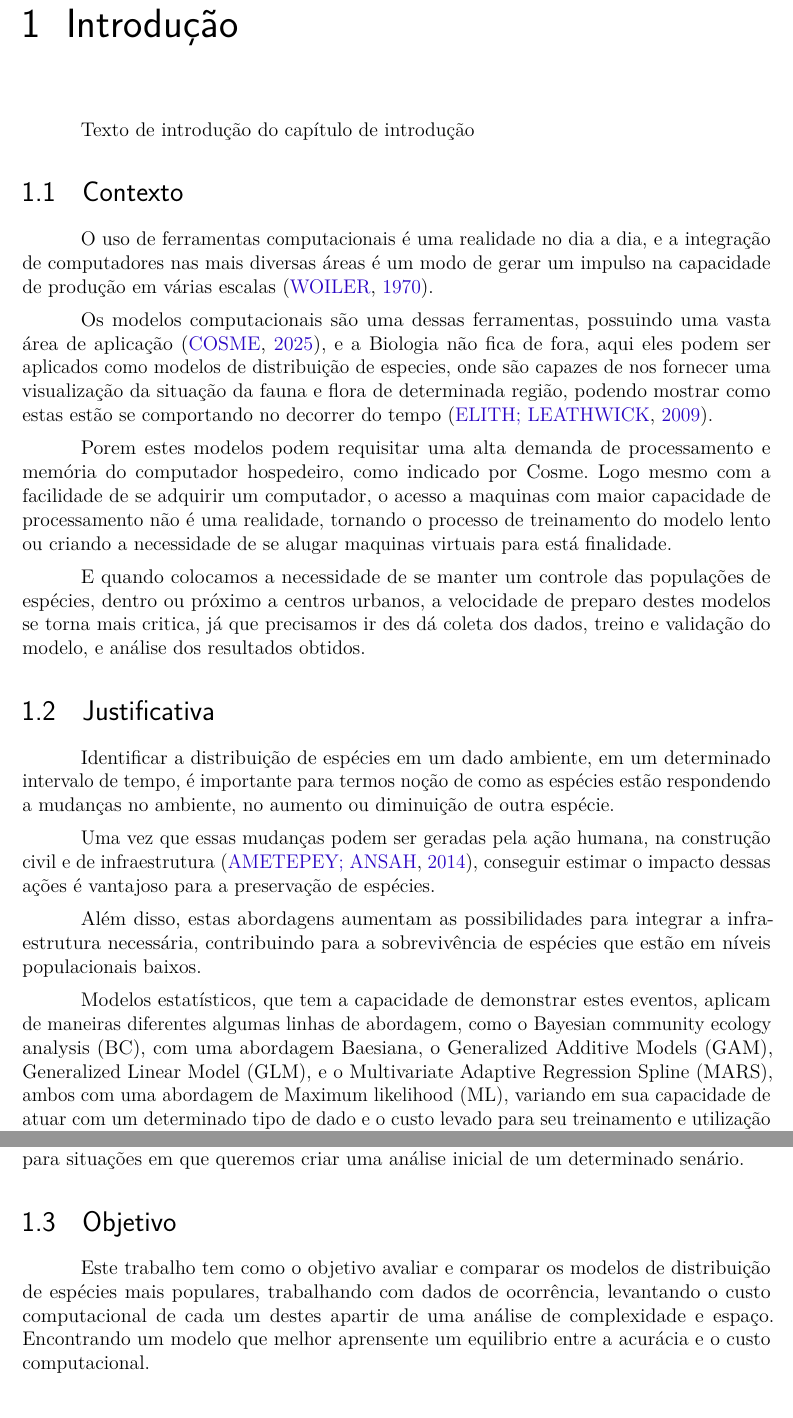
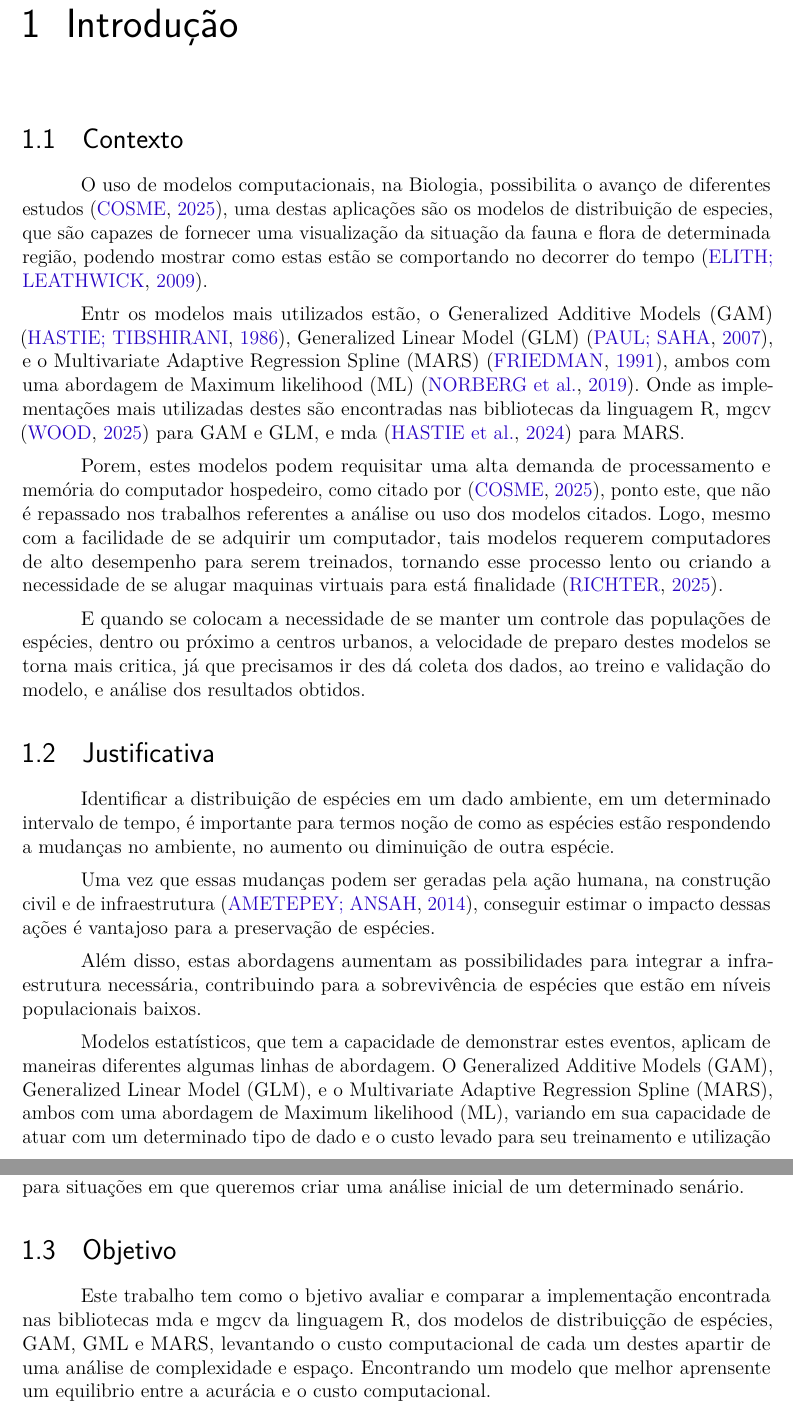
Before and after one commit to LucasMGuima/TCC, a LaTeX thesis (Texto/main.tex, which reads Texto/bibliografia.bib): two parts of pages 12 and 13 of 21 before the commit and two parts of pages 12 and 13 of 22 after it, joined at a grey line, cut so that both start at the same text. Compiled offline with pdfLaTeX.

```diff
--- a/Texto/bibliografia.bib
+++ b/Texto/bibliografia.bib
@@ -164,3 +170,8 @@
    keywords = "presence-only",
    abstract = "Species distribution models (SDMs) are numerical tools that combine observations of species occurrence or abundance with environmental estimates. They are used to gain ecological and evolutionary insights and to predict distributions across landscapes, sometimes requiring extrapolation in space and time. SDMs are now widely used across terrestrial, freshwater, and marine realms. Differences in methods between disciplines reflect both differences in species mobility and in “established use.” Model realism and robustness is influenced by selection of relevant predictors and modeling method, consideration of scale, how the interplay between environmental and geographic factors is handled, and the extent of extrapolation. Current linkages between SDM practice and ecological theory are often weak, hindering progress. Remaining challenges include: improvement of methods for modeling presence-only data and for model selection and evaluation; accounting for biotic interactions; and assessing model uncertainty.",
 }
+
+@article{GAM,
+author = {Trevor Hastie and Robert Tibshirani},
+title = {{Generalized Additive Models}},
+volume = {1},
@@ -166,0 +188 @@
+@article{GLM,
@@ -166,0 +193 @@
+number = {4},
@@ -166,0 +200,9 @@
+year = {2007}
+}
+
+@article{MARS,
+author = {Jerome H. Friedman},
+title = {{Multivariate Adaptive Regression Splines}},
+volume = {19},
+journal = {The Annals of Statistics},
+number = {1},
--- a/Texto/main.tex
+++ b/Texto/main.tex
@@ -223,27 +222,29 @@
 % ========================================================================
 \chapter{Introdução}
 
-Texto de introdução do capítulo de introdução
-
 \section{Contexto}
 
-O uso de ferramentas computacionais é uma realidade no dia a dia, e a integração de computadores nas
-mais diversas áreas é um modo de gerar um impulso na capacidade de produção em várias
-escalas \cite{comp_conceitosAplicacoes}.
+O uso de modelos computacionais, na Biologia, possibilita o avanço de diferentes
+estudos \cite{modelagem_comp}, uma destas aplicações são os modelos de distribuição
+de especies, que são capazes de fornecer uma visualização da situação
+da fauna e flora de determinada região, podendo mostrar como estas estão se
+comportando no decorrer do tempo \cite{speciesDistributionModels}.
 
-Os modelos computacionais são uma dessas ferramentas, possuindo uma vasta área de aplicação
-\cite{modelagem_comp}, e a Biologia não fica de fora, aqui eles podem ser aplicados como modelos de distribuição
-de especies, onde são capazes de nos fornecer uma visualização da situação da fauna e flora de
-determinada região, podendo mostrar como estas estão se comportando no decorrer do tempo \cite{speciesDistributionModels}.
+Entr os modelos mais utilizados estão, o Generalized Additive Models (GAM) \cite{GAM},
+Generalized Linear Model (GLM) \cite{GLM}, e o Multivariate Adaptive Regression Spline (MARS)
+\cite{MARS}, ambos com uma abordagem de Maximum likelihood (ML) \cite{predPerform33models}.
+Onde as implementações mais utilizadas destes são encontradas nas bibliotecas da linguagem
+R, mgcv \cite{mgcv} para GAM e GLM, e mda \cite{mda} para MARS.
 
-Porem estes modelos podem requisitar uma alta demanda de processamento e memória do computador
-hospedeiro, como indicado por Cosme. Logo mesmo com a facilidade de se adquirir um computador, o acesso a maquinas com maior capacidade
-de processamento não é uma realidade, tornando o processo de treinamento do modelo lento ou criando a necessidade de se
-alugar maquinas virtuais para está finalidade.
+Porem, estes modelos podem requisitar uma alta demanda de processamento e memória do computador hospedeiro,
+como citado por \cite{modelagem_comp}, ponto este, que não é repassado nos trabalhos referentes a análise
+ou uso dos modelos citados. Logo, mesmo com a facilidade de se adquirir um computador, tais modelos
+requerem computadores de alto desempenho para serem treinados, tornando esse processo lento ou criando
+a necessidade de se alugar maquinas virtuais para está finalidade \cite{global_cloud_maketing}.
 
-E quando colocamos a necessidade de se manter um controle das populações de espécies, dentro ou próximo
+E quando se colocam a necessidade de se manter um controle das populações de espécies, dentro ou próximo
 a centros urbanos, a velocidade de preparo destes modelos se torna mais critica, já que precisamos ir des
-dá coleta dos dados, treino e validação do modelo, e análise dos resultados obtidos.
+dá coleta dos dados, ao treino e validação do modelo, e análise dos resultados obtidos.
 
 \section{Justificativa}
 
@@ -258,34 +259,33 @@
 contribuindo para a sobrevivência de espécies que estão em níveis populacionais baixos.
 
 Modelos estatísticos, que tem a capacidade de demonstrar estes eventos, aplicam de maneiras diferentes algumas
-linhas de abordagem, como o Bayesian community ecology analysis (BC), com uma abordagem Baesiana,
-o Generalized Additive Models (GAM), Generalized Linear Model (GLM), e o Multivariate Adaptive Regression Spline (MARS),
-ambos com uma abordagem de Maximum likelihood (ML), variando em sua capacidade de atuar com um determinado tipo de dado
-e o custo levado para seu treinamento e utilização \cite{predPerform33models}.
+linhas de abordagem. O Generalized Additive Models (GAM), Generalized Linear Model (GLM), e o
+Multivariate Adaptive Regression Spline (MARS), ambos com uma abordagem de Maximum likelihood (ML),
+variando em sua capacidade de atuar com um determinado tipo de dado e o custo levado para seu treinamento
+e utilização \cite{predPerform33models}.
 
 Modelos que são utilizados na modelagem de distribuição de espécies necessitam de uma quantidade elevada de dados
 \cite{sampleSize}, de ocorrência e ausência, sendo os dados de ausência não necessários em todos os tipos de modelos.
 
 Nem todas as espécies são facilmente modeláveis devido à dificuldade de coleta de dados, seja pela sua raridade ou habitat
-\cite{especiesDificies}. A colaboração de cidadãos
-na coleta de dados pode auxiliar na identificação de áreas prioritárias para pesquisa. Portanto, a identificação de bons
-modelos que trabalham com esses dados é vantajosa.
+\cite{especiesDificies}. A colaboração de cidadãos na coleta de dados pode auxiliar na identificação de áreas prioritárias
+para pesquisa. Portanto, a identificação de bons modelos que trabalham com esses dados é vantajosa.
 
 Dentro destes modelos, além da quantidade e tipo de dados necessários, precisamos levar em consideração, o custo necessário de
-processamento e o espaço de memória utilizado pelo mesmo, para este fim utilizamos a análise de complexidade e espaço \cite{introductionAlgorthms},
-já que um modelo mais barato nesse quesito pode ser criado em computadores mais acessíveis \cite{introductionAnalysis},
-e ser possível a construção de mais de um modelo de modo simultâneo.
+processamento e o espaço de memória utilizado pelo mesmo, para este fim utilizamos a análise de complexidade
+e espaço \cite{introductionAlgorthms}, já que um modelo mais barato nesse quesito pode ser criado em computadores
+mais acessíveis \cite{introductionAnalysis}, e ser possível a construção de mais de um modelo de modo simultâneo.
 
 Os pontos levantados anteriormente podem afetar a acurácia de um modelo, mesmo atendendo os requisitos,
 de pouco adianta se o mesmo nos entrega respostas que induzem ao erro. Identificar um modelo que tenham uma boa acurácia,
-quando trabalham somente com dados de ocorrência, assim como uma melhor avaliação computacional,
-se vê vantajoso para situações em que queremos criar uma análise inicial de um determinado senário.
+quando trabalham somente com dados de ocorrência, assim como uma melhor avaliação computacional, se vê vantajoso para
+situações em que queremos criar uma análise inicial de um determinado senário.
 
 \section{Objetivo}
 
-Este trabalho tem como o objetivo avaliar e comparar os modelos de distribuição de espécies mais populares, trabalhando com dados de
-ocorrência, levantando o custo computacional de cada um destes apartir de uma análise de complexidade e espaço. Encontrando um
-modelo que melhor aprensente um equilibrio entre a acurácia e o custo computacional.
+Este trabalho tem como o bjetivo avaliar e comparar a implementação encontrada nas bibliotecas mda e mgcv da linguagem R, dos modelos
+de distribuiçção de espécies, GAM, GML e MARS, levantando o custo computacional de cada um destes apartir de uma análise de
+complexidade e espaço. Encontrando um modelo que melhor aprensente um equilibrio entre a acurácia e o custo computacional.
 
 \subsection{Objetivos Específicos}
 
```
Also changed, not shown: Refs/GAM.pdf (added), Refs/GLM.pdf (added), Refs/mda.pdf (added), Refs/mgcv.pdf (added), Texto/main.pdf, Texto/bibliografia.bib (57 more changed lines), Texto/main.tex (2 more changed lines), 1 other file.
